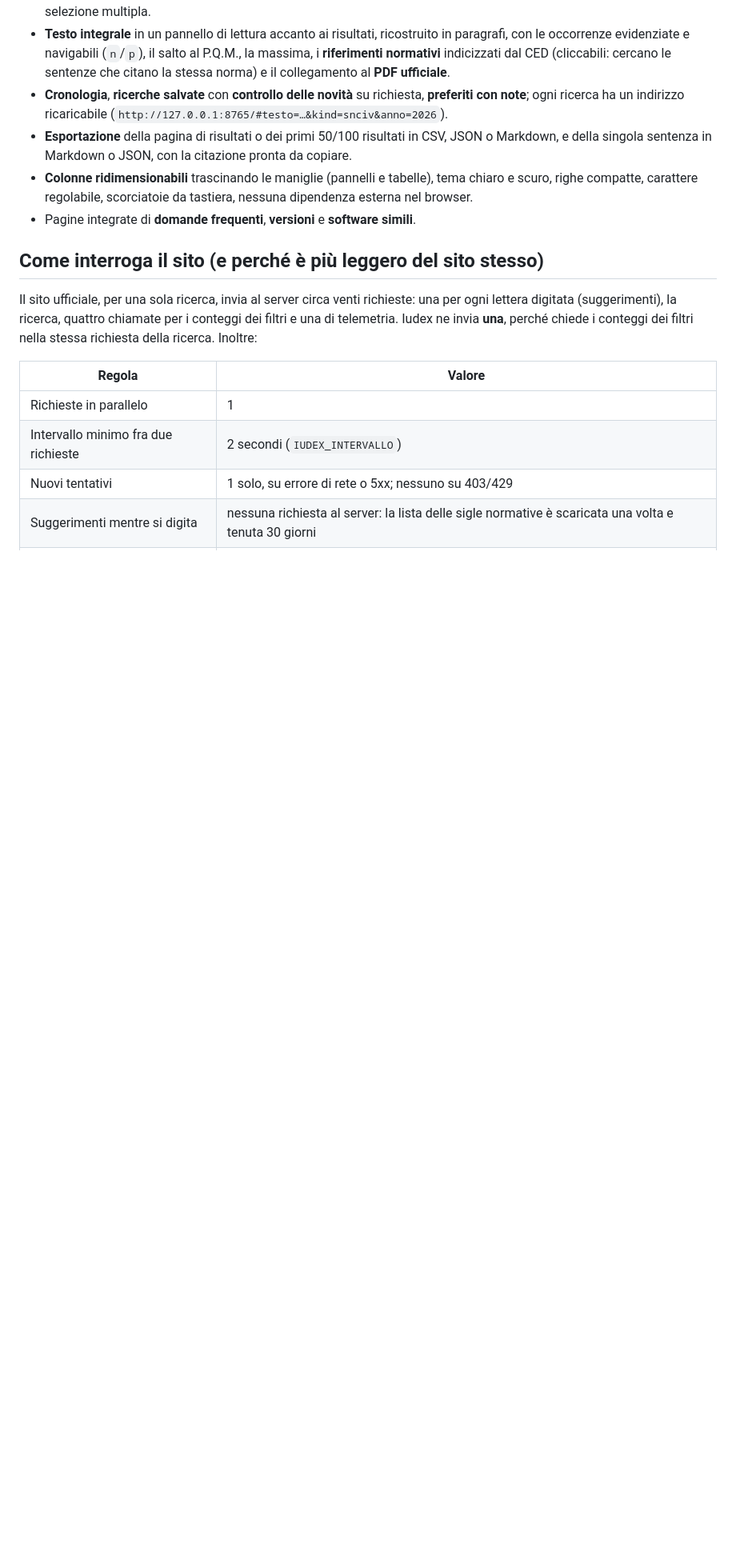
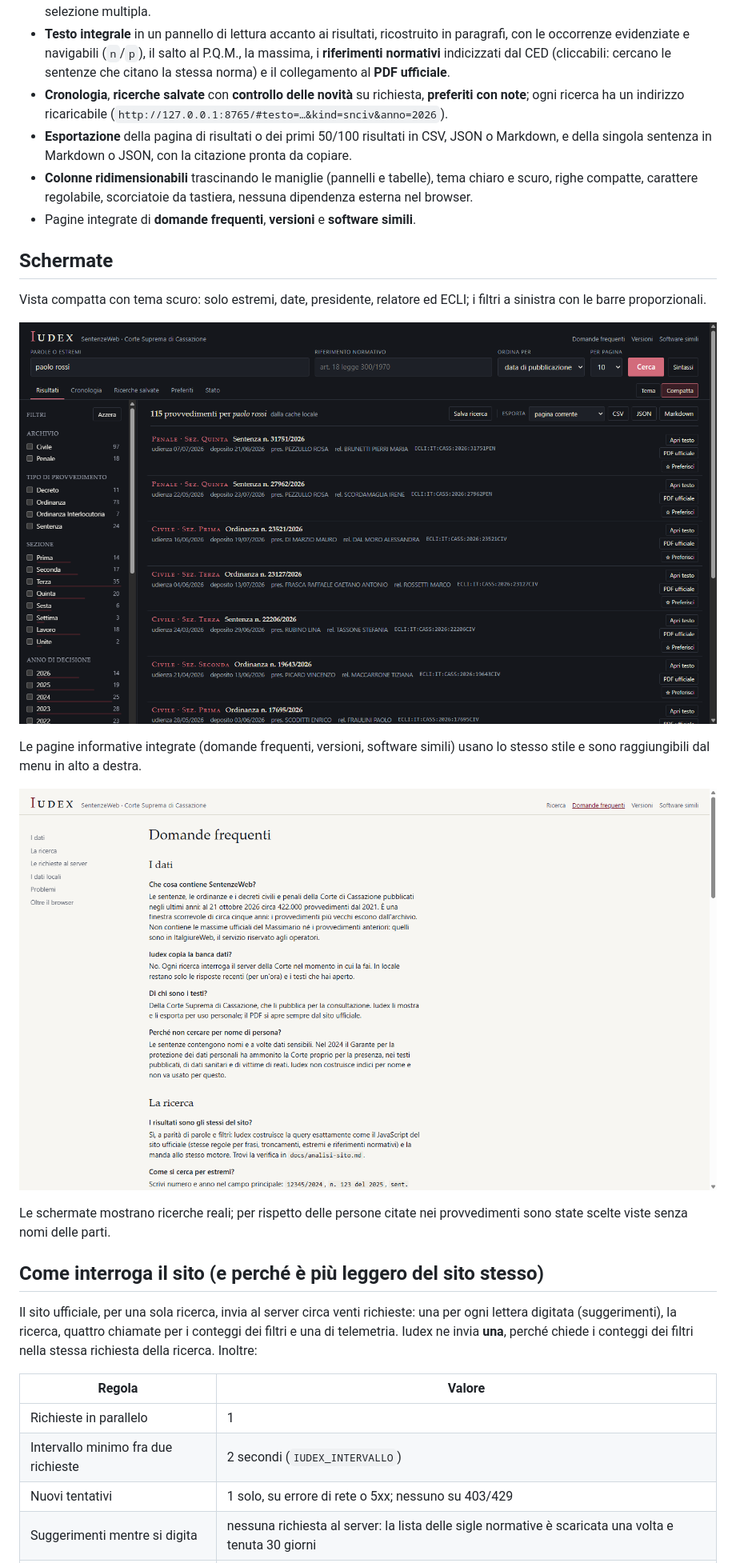
Before and after one commit to SOsintOps/Iudex, a Markdown page: README.md, the part around one of its changes. Shown at 80% size. GitHub-like rendering; pictures changed too: docs/immagini/domande-frequenti.png (added), docs/immagini/tema-scuro.png (added); blank space fills up the shorter version.

Commit message:
README: schermate della 0.2.0 (risultati con lettura, tema scuro, domande frequenti)

```diff
--- a/README.md
+++ b/README.md
@@ -29,6 +29,21 @@ una cronologia, i preferiti, l'esportazione e una cache locale dei testi già ap
   scuro, righe compatte, carattere regolabile, scorciatoie da tastiera, nessuna dipendenza
   esterna nel browser.
 - Pagine integrate di **domande frequenti**, **versioni** e **software simili**.
+
+## Schermate
+
+Vista compatta con tema scuro: solo estremi, date, presidente, relatore ed ECLI; i filtri a
+sinistra con le barre proporzionali.
+
+![Iudex: tema scuro, righe compatte](docs/immagini/tema-scuro.png)
+
+Le pagine informative integrate (domande frequenti, versioni, software simili) usano lo
+stesso stile e sono raggiungibili dal menu in alto a destra.
+
+![Iudex: pagina delle domande frequenti](docs/immagini/domande-frequenti.png)
+
+Le schermate mostrano ricerche reali; per rispetto delle persone citate nei provvedimenti
+sono state scelte viste senza nomi delle parti.
 
 ## Come interroga il sito (e perché è più leggero del sito stesso)
 
```
Also changed, not shown: other parts of README.md (+1 -1 lines), docs/immagini/risultati.png.
